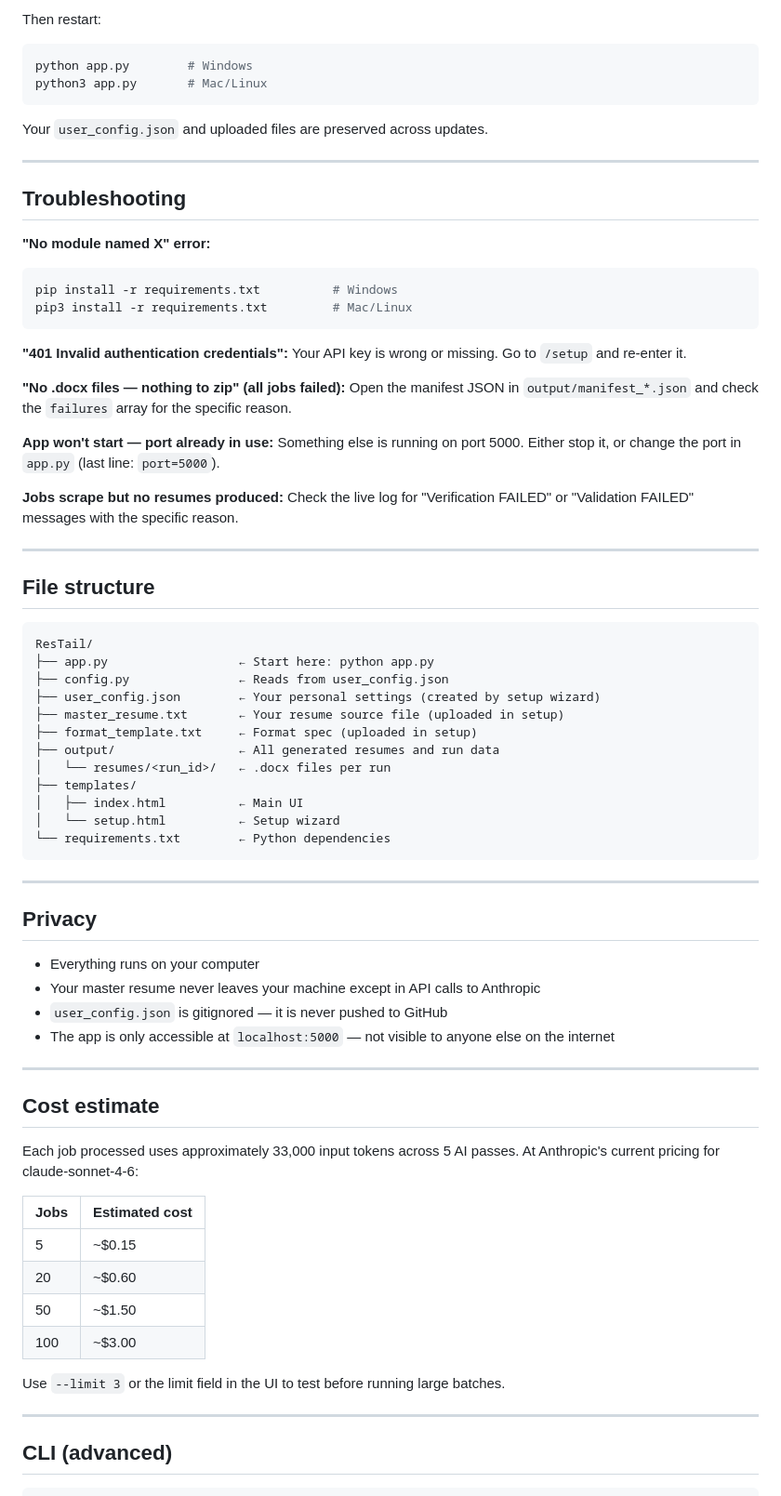
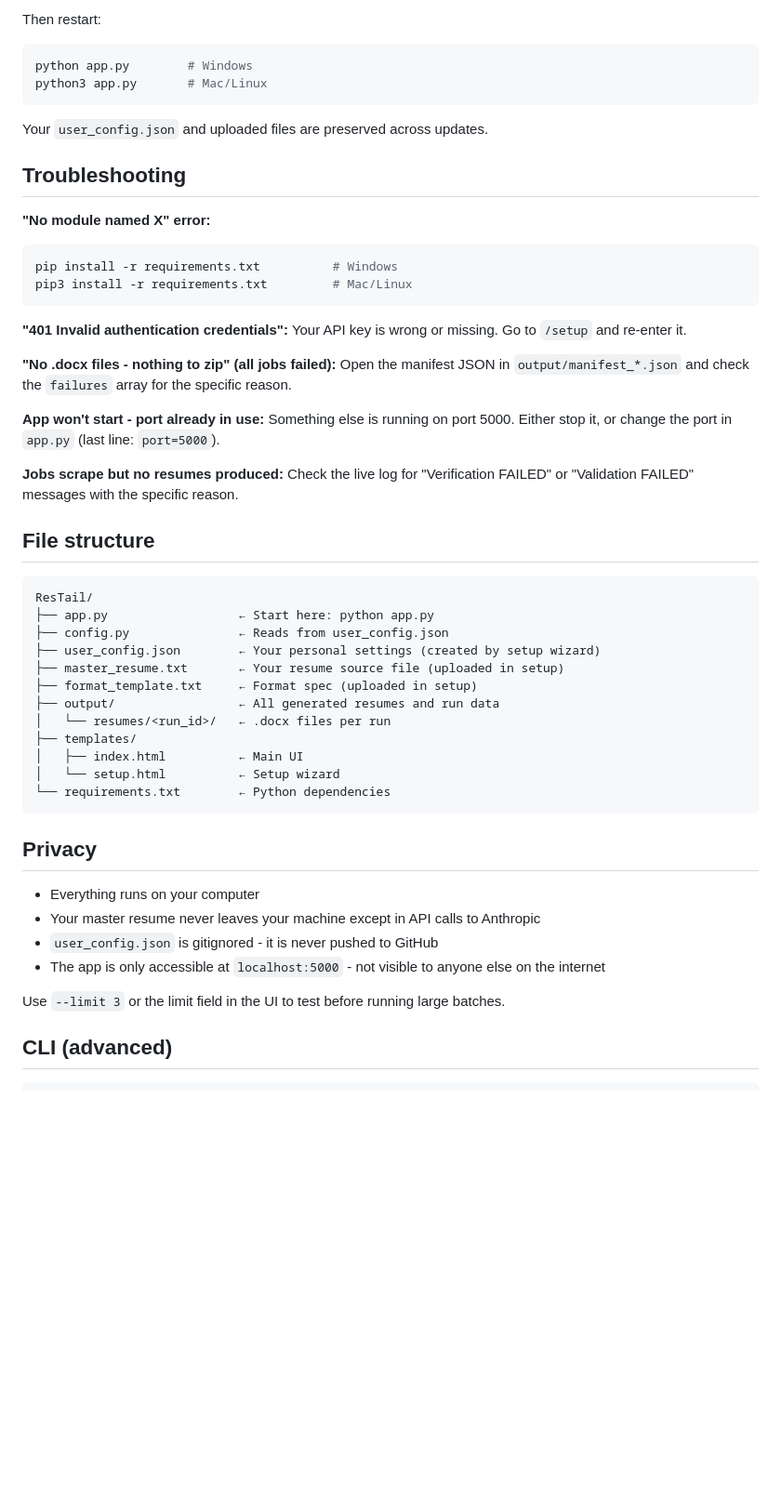
Before and after one commit to Hamju1999/AIResumeTailor, a Markdown page: README.md, the part around one of its changes. Shown at 93% size. Drawn GitHub-style; blank space fills up the shorter version.

Commit message:
Refactor README for clarity and consistency
Updated formatting and wording for consistency and clarity throughout the README. Removed unnecessary sections and improved readability.

````diff
--- a/README.md
+++ b/README.md
@@ -315,8 +287,6 @@ python3 app.py       # Mac/Linux
 
 Your `user_config.json` and uploaded files are preserved across updates.
 
----
-
 ## Troubleshooting
 
 **"No module named X" error:**
@@ -328,16 +298,14 @@ pip3 install -r requirements.txt         # Mac/Linux
 **"401 Invalid authentication credentials":**
 Your API key is wrong or missing. Go to `/setup` and re-enter it.
 
-**"No .docx files — nothing to zip" (all jobs failed):**
+**"No .docx files - nothing to zip" (all jobs failed):**
 Open the manifest JSON in `output/manifest_*.json` and check the `failures` array for the specific reason.
 
-**App won't start — port already in use:**
+**App won't start - port already in use:**
 Something else is running on port 5000. Either stop it, or change the port in `app.py` (last line: `port=5000`).
 
 **Jobs scrape but no resumes produced:**
 Check the live log for "Verification FAILED" or "Validation FAILED" messages with the specific reason.
-
----
 
 ## File structure
 
@@ -356,32 +324,14 @@ ResTail/
 └── requirements.txt        ← Python dependencies
 ```
 
----
-
 ## Privacy
 
 - Everything runs on your computer
 - Your master resume never leaves your machine except in API calls to Anthropic
-- `user_config.json` is gitignored — it is never pushed to GitHub
-- The app is only accessible at `localhost:5000` — not visible to anyone else on the internet
-
----
-
-## Cost estimate
-
-Each job processed uses approximately 33,000 input tokens across 5 AI passes.
-At Anthropic's current pricing for claude-sonnet-4-6:
-
-| Jobs | Estimated cost |
-|------|---------------|
-| 5    | ~$0.15        |
-| 20   | ~$0.60        |
-| 50   | ~$1.50        |
-| 100  | ~$3.00        |
+- `user_config.json` is gitignored - it is never pushed to GitHub
+- The app is only accessible at `localhost:5000` - not visible to anyone else on the internet
 
 Use `--limit 3` or the limit field in the UI to test before running large batches.
-
----
 
 ## CLI (advanced)
 
````
Also changed, not shown: other parts of README.md (+23 -51 lines).
